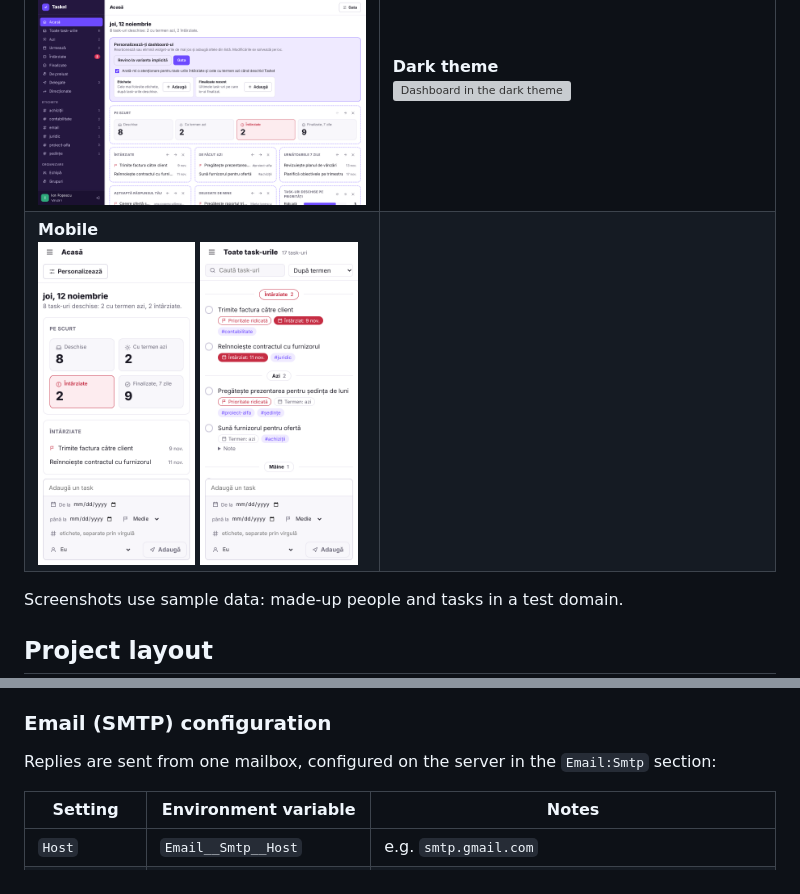
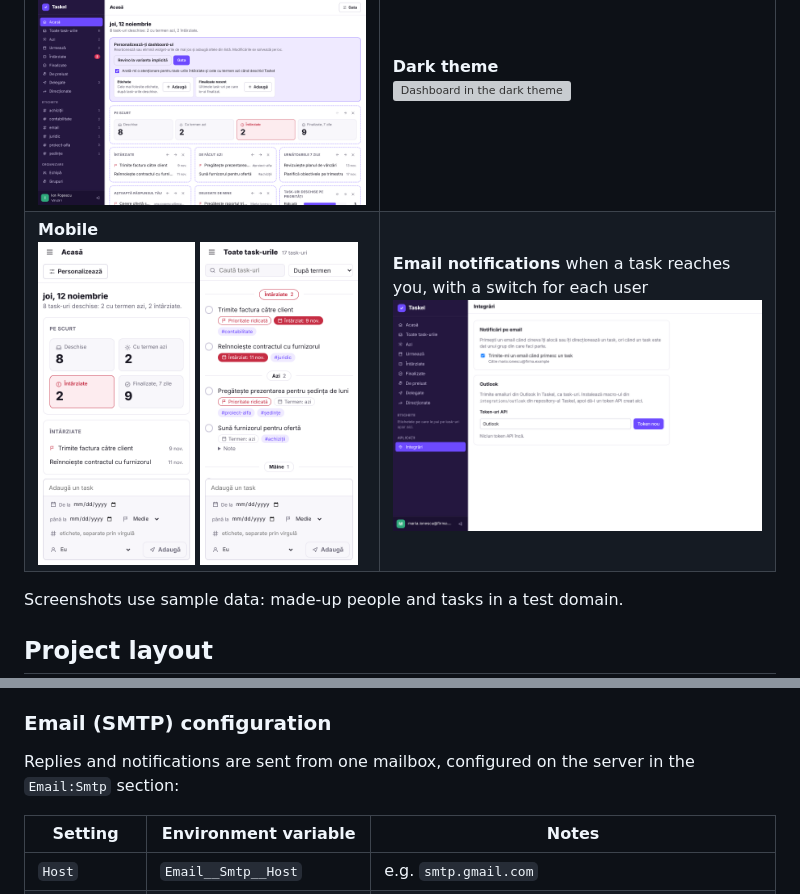
Before and after one commit to Hummingbird005/Taskel, a Markdown page: README.md, 2 parts joined by grey strips. Rendered like a GitHub page; pictures changed too: docs/screenshots/notifications.png (added); grey boxes are pictures that could not be loaded.

```diff
--- a/README.md
+++ b/README.md
@@ -19,7 +19,7 @@ The interface is in Romanian; code, API and documentation are in English.
 | **Roles and departments**, for administrators<br>![Users screen with a role and a department for each account](docs/screenshots/users.png) | **Reminder on opening the app**, when tasks are overdue or due today<br>![Reminder dialog listing overdue and due-today tasks](docs/screenshots/reminder.png) |
 | **Task list**, grouped by due date, with tags as channels<br>![Task list grouped under Today, Tomorrow, Later and No due date](docs/screenshots/tasks.png) | **Reply on completion** for tasks created from emails<br>![Response form shown when completing an email task](docs/screenshots/reply.png) |
 | **Customizable dashboard**: add, remove and reorder widgets<br>![Dashboard in customize mode with move and remove controls](docs/screenshots/customize.png) | **Dark theme**<br>![Dashboard in the dark theme](docs/screenshots/dashboard-dark.png) |
-| **Mobile**<br><img src="docs/screenshots/mobile-dashboard.png" alt="Dashboard on a phone" width="48%"> <img src="docs/screenshots/mobile-tasks.png" alt="Task list on a phone" width="48%"> | |
+| **Mobile**<br><img src="docs/screenshots/mobile-dashboard.png" alt="Dashboard on a phone" width="48%"> <img src="docs/screenshots/mobile-tasks.png" alt="Task list on a phone" width="48%"> | **Email notifications** when a task reaches you, with a switch for each user<br>![Integrări screen with the email notification checkbox](docs/screenshots/notifications.png) |
 
 Screenshots use sample data: made-up people and tasks in a test domain.
 
@@ -383,7 +385,7 @@ response:
 
 ### Email (SMTP) configuration
 
-Replies are sent from one mailbox, configured on the server in the `Email:Smtp` section:
+Replies and notifications are sent from one mailbox, configured on the server in the `Email:Smtp` section:
 
 | Setting       | Environment variable         | Notes                                                    |
 |---------------|------------------------------|----------------------------------------------------------|
```
Also changed, not shown: other parts of README.md (+36 -0 lines), 18 other files.
